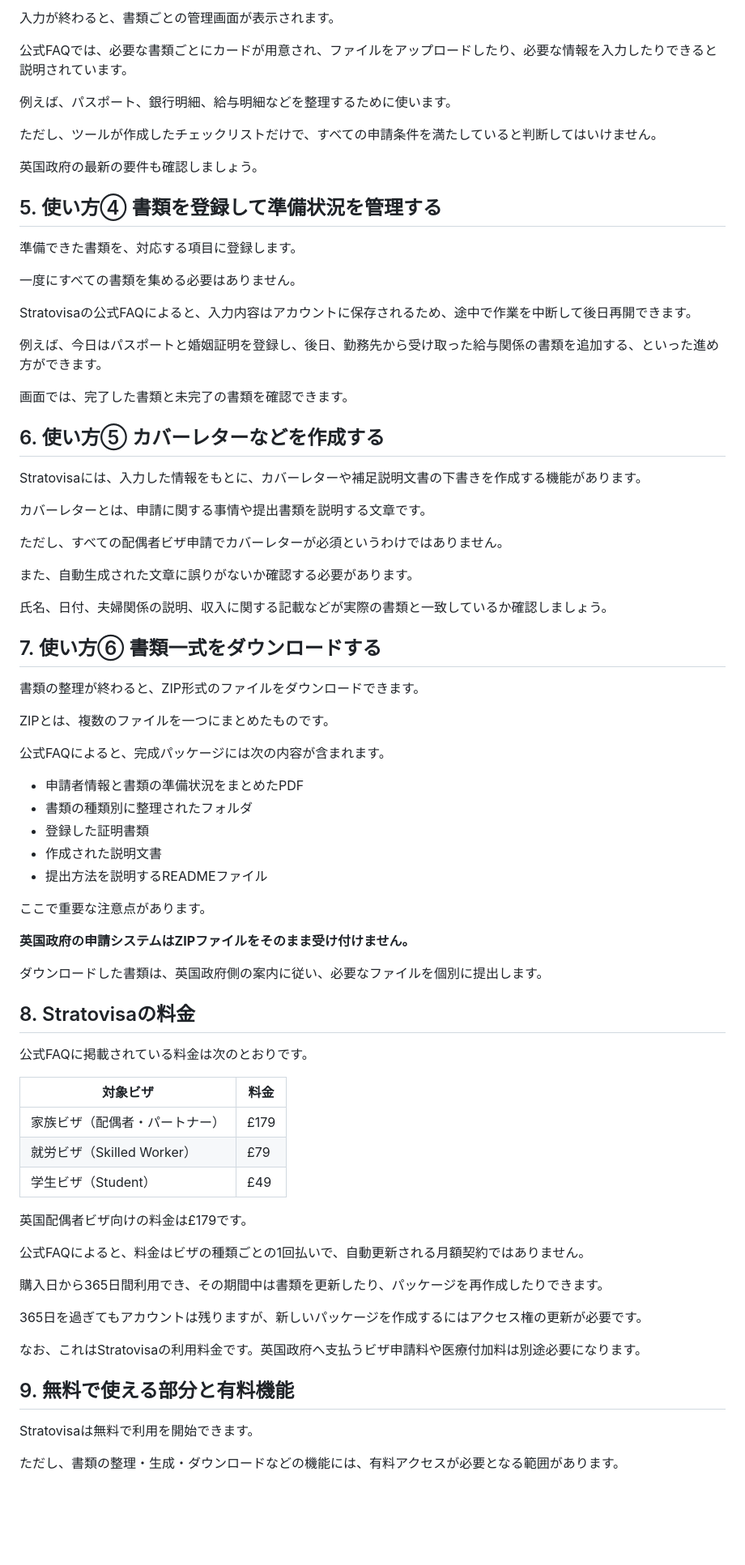
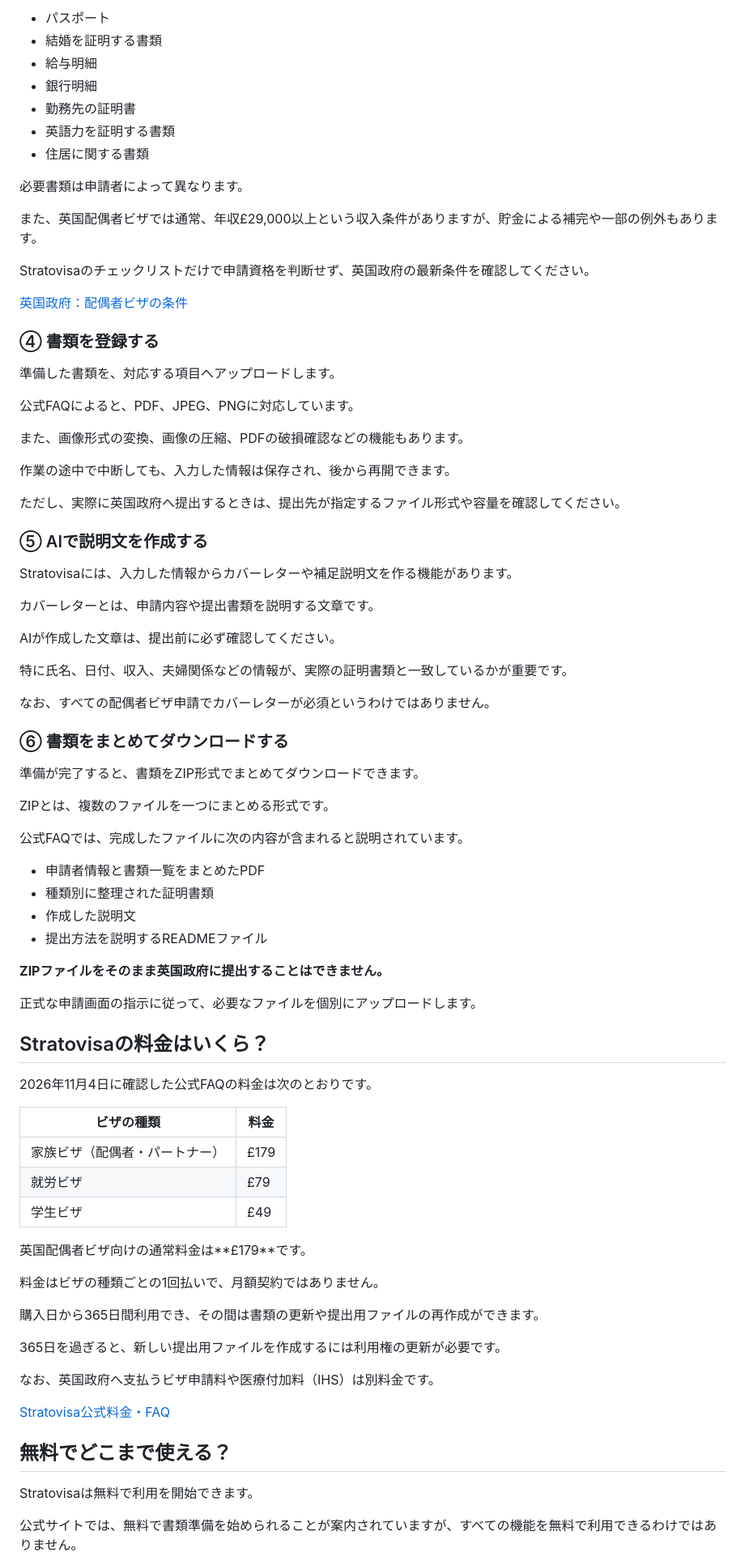
Before and after one commit to shinjisetoyama0820-byte/ukvisafolio, a Markdown page: content/articles/2026-11-04-stratovisa.md, the part around one of its changes. Shown at 81% size. Drawn GitHub-style; blank space fills up the shorter version.

Commit message:
Update content/articles/2026-11-04-stratovisa.md (via Pages CMS)

```diff
--- a/content/articles/2026-11-04-stratovisa.md
+++ b/content/articles/2026-11-04-stratovisa.md
@@ -64,83 +73,88 @@ Stratovisaは、英国ビザの申請に必要な書類を整理するオンラ
 
-入力が終わると、書類ごとの管理画面が表示されます。
+- パスポート
+- 結婚を証明する書類
+- 給与明細
+- 銀行明細
+- 勤務先の証明書
+- 英語力を証明する書類
+- 住居に関する書類
 
-公式FAQでは、必要な書類ごとにカードが用意され、ファイルをアップロードしたり、必要な情報を入力したりできると説明されています。
+必要書類は申請者によって異なります。
 
-例えば、パスポート、銀行明細、給与明細などを整理するために使います。
+また、英国配偶者ビザでは通常、年収£29,000以上という収入条件がありますが、貯金による補完や一部の例外もあります。
 
-ただし、ツールが作成したチェックリストだけで、すべての申請条件を満たしていると判断してはいけません。
+Stratovisaのチェックリストだけで申請資格を判断せず、英国政府の最新条件を確認してください。
 
-英国政府の最新の要件も確認しましょう。
+[英国政府：配偶者ビザの条件](https://www.gov.uk/uk-family-visa/partner-spouse)
 
-## 5. 使い方④ 書類を登録して準備状況を管理する
+### ④ 書類を登録する
 
-準備できた書類を、対応する項目に登録します。
+準備した書類を、対応する項目へアップロードします。
 
-一度にすべての書類を集める必要はありません。
+公式FAQによると、PDF、JPEG、PNGに対応しています。
 
-Stratovisaの公式FAQによると、入力内容はアカウントに保存されるため、途中で作業を中断して後日再開できます。
+また、画像形式の変換、画像の圧縮、PDFの破損確認などの機能もあります。
 
-例えば、今日はパスポートと婚姻証明を登録し、後日、勤務先から受け取った給与関係の書類を追加する、といった進め方ができます。
+作業の途中で中断しても、入力した情報は保存され、後から再開できます。
 
-画面では、完了した書類と未完了の書類を確認できます。
+ただし、実際に英国政府へ提出するときは、提出先が指定するファイル形式や容量を確認してください。
 
-## 6. 使い方⑤ カバーレターなどを作成する
+### ⑤ AIで説明文を作成する
 
-Stratovisaには、入力した情報をもとに、カバーレターや補足説明文書の下書きを作成する機能があります。
+Stratovisaには、入力した情報からカバーレターや補足説明文を作る機能があります。
 
-カバーレターとは、申請に関する事情や提出書類を説明する文章です。
+カバーレターとは、申請内容や提出書類を説明する文章です。
 
-ただし、すべての配偶者ビザ申請でカバーレターが必須というわけではありません。
+AIが作成した文章は、提出前に必ず確認してください。
 
-また、自動生成された文章に誤りがないか確認する必要があります。
+特に氏名、日付、収入、夫婦関係などの情報が、実際の証明書類と一致しているかが重要です。
 
-氏名、日付、夫婦関係の説明、収入に関する記載などが実際の書類と一致しているか確認しましょう。
+なお、すべての配偶者ビザ申請でカバーレターが必須というわけではありません。
 
-## 7. 使い方⑥ 書類一式をダウンロードする
+### ⑥ 書類をまとめてダウンロードする
 
-書類の整理が終わると、ZIP形式のファイルをダウンロードできます。
+準備が完了すると、書類をZIP形式でまとめてダウンロードできます。
 
-ZIPとは、複数のファイルを一つにまとめたものです。
+ZIPとは、複数のファイルを一つにまとめる形式です。
 
-公式FAQによると、完成パッケージには次の内容が含まれます。
+公式FAQでは、完成したファイルに次の内容が含まれると説明されています。
 
-- 申請者情報と書類の準備状況をまとめたPDF
-- 書類の種類別に整理されたフォルダ
-- 登録した証明書類
-- 作成された説明文書
+- 申請者情報と書類一覧をまとめたPDF
+- 種類別に整理された証明書類
+- 作成した説明文
 - 提出方法を説明するREADMEファイル
 
-ここで重要な注意点があります。
+**ZIPファイルをそのまま英国政府に提出することはできません。**
 
-**英国政府の申請システムはZIPファイルをそのまま受け付けません。**
+正式な申請画面の指示に従って、必要なファイルを個別にアップロードします。
 
-ダウンロードした書類は、英国政府側の案内に従い、必要なファイルを個別に提出します。
+## Stratovisaの料金はいくら？
 
-## 8. Stratovisaの料金
-
-公式FAQに掲載されている料金は次のとおりです。
+2026年11月4日に確認した公式FAQの料金は次のとおりです。
 
 
-| 対象ビザ | 料金 |
-| -------------------- | ---- |
+| ビザの種類 | 料金 |
+| --------------- | ---- |
 | 家族ビザ（配偶者・パートナー） | £179 |
-| 就労ビザ（Skilled Worker） | £79 |
-| 学生ビザ（Student） | £49 |
+| 就労ビザ | £79 |
+| 学生ビザ | £49 |
 
 
-英国配偶者ビザ向けの料金は£179です。
+英国配偶者ビザ向けの通常料金は**£179**です。
 
-公式FAQによると、料金はビザの種類ごとの1回払いで、自動更新される月額契約ではありません。
+料金はビザの種類ごとの1回払いで、月額契約ではありません。
 
-購入日から365日間利用でき、その期間中は書類を更新したり、パッケージを再作成したりできます。
+購入日から365日間利用でき、その間は書類の更新や提出用ファイルの再作成ができます。
 
-365日を過ぎてもアカウントは残りますが、新しいパッケージを作成するにはアクセス権の更新が必要です。
+365日を過ぎると、新しい提出用ファイルを作成するには利用権の更新が必要です。
 
-なお、これはStratovisaの利用料金です。英国政府へ支払うビザ申請料や医療付加料は別途必要になります。
+なお、英国政府へ支払うビザ申請料や医療付加料（IHS）は別料金です。
 
-## 9. 無料で使える部分と有料機能
+[Stratovisa公式料金・FAQ](https://stratovisa.com/en/help)
+
+## 無料でどこまで使える？
 
 Stratovisaは無料で利用を開始できます。
 
-ただし、書類の整理・生成・ダウンロードなどの機能には、有料アクセスが必要となる範囲があります。
+公式サイトでは、無料で書類準備を始められることが案内されていますが、すべての機能を無料で利用できるわけではありません。
 
```
Also changed, not shown: other parts of content/articles/2026-11-04-stratovisa.md (+114 -78 lines).
